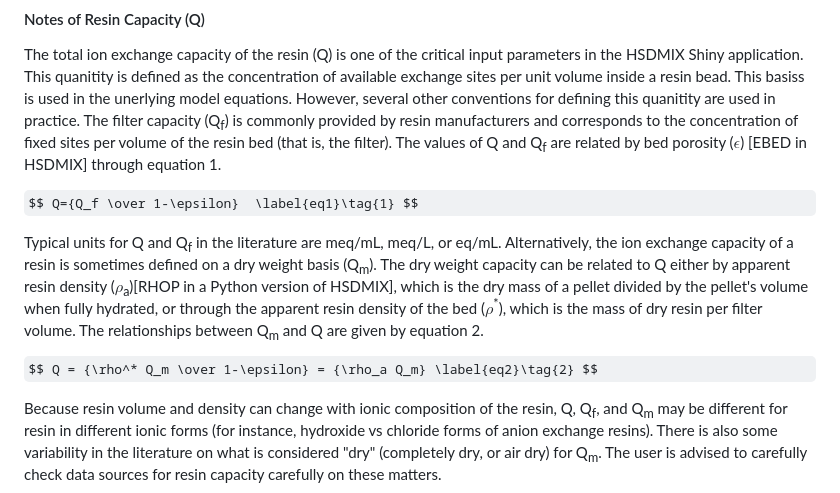
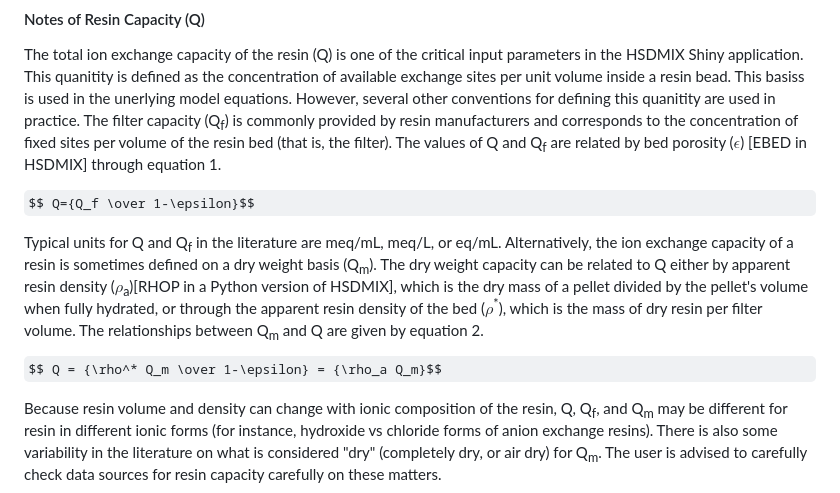
Before and after one commit to USEPA/Water_Treatment_Models, a Markdown page: ShinyApp/README.md, the part around the change. Drawn GitHub-style; some formulas as TeX source.

```diff
--- a/ShinyApp/README.md
+++ b/ShinyApp/README.md
@@ -70,11 +70,11 @@ The parameters tab is used to describe the physical constraints of the resin cha
 #### Notes of Resin Capacity (Q)
 The total ion exchange capacity of the resin (Q) is one of the critical input parameters in the HSDMIX Shiny application. This quanitity is defined as the concentration of available exchange sites per unit volume inside a resin bead. This basiss is used in the unerlying model equations. However, several other conventions for defining this quanitity are used in practice. The filter capacity (Q<sub>f</sub>) is commonly provided by resin manufacturers and corresponds to the concentration of fixed sites per volume of the resin bed (that is, the filter). The values of Q and Q<sub>f</sub> are related by bed porosity ($\epsilon$) [EBED in HSDMIX] through equation 1.
 
-$$ Q={Q_f \over 1-\epsilon}  \label{eq1}\tag{1} $$
+$$ Q={Q_f \over 1-\epsilon}$$
 
 Typical units for Q and Q<sub>f</sub> in the literature are meq/mL, meq/L, or eq/mL. Alternatively, the ion exchange capacity of a resin is sometimes defined on a dry weight basis (Q<sub>m</sub>). The dry weight capacity can be related to Q either by apparent resin density ($\rho$<sub>a</sub>)[RHOP in a Python version of HSDMIX], which is the dry mass of a pellet divided by the pellet's volume when fully hydrated, or through the apparent resin density of the bed ($\rho$<sup>*</sup>), which is the mass of dry resin per filter volume. The relationships between Q<sub>m</sub> and Q are given by equation 2.
 
-$$ Q = {\rho^* Q_m \over 1-\epsilon} = {\rho_a Q_m} \label{eq2}\tag{2} $$
+$$ Q = {\rho^* Q_m \over 1-\epsilon} = {\rho_a Q_m}$$
 
 
 Because resin volume and density can change with ionic composition of the resin, Q, Q<sub>f</sub>, and Q<sub>m</sub> may be different for resin in different ionic forms (for instance, hydroxide vs chloride forms of anion exchange resins). There is also some variability in the literature on what is considered "dry" (completely dry, or air dry) for Q<sub>m</sub>. The user is advised to carefully check data sources for resin capacity carefully on these matters.
```
